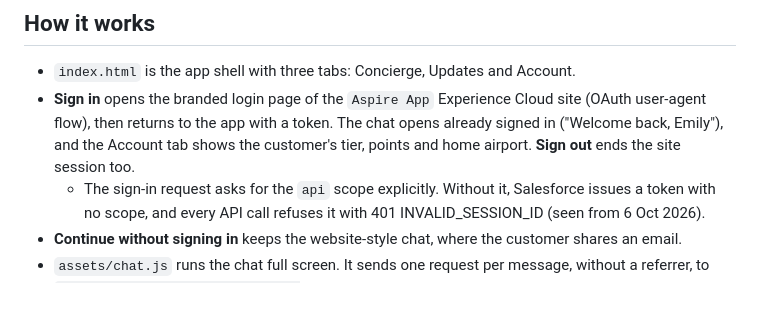
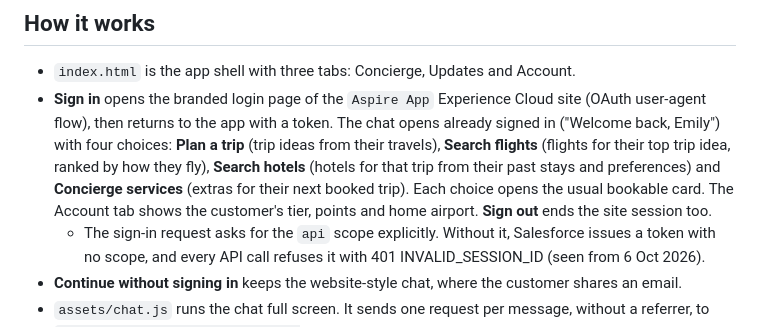
Before and after one commit to ankitsirohi505/aspire-app, a Markdown page: README.md, the part around the change. Rendered like a GitHub page; blank space fills up the shorter version.

Commit message:
README: the welcome menu in the signed-in chat
Co-Authored-By: Claude Opus 5.5 <noreply@anthropic.com>

```diff
--- a/README.md
+++ b/README.md
@@ -30,7 +30,7 @@ The Salesforce side lives in `aspire-app-salesforce` (SFDX project). Its `websit
 ## How it works
 
 - `index.html` is the app shell with three tabs: Concierge, Updates and Account.
-- **Sign in** opens the branded login page of the `Aspire App` Experience Cloud site (OAuth user-agent flow), then returns to the app with a token. The chat opens already signed in ("Welcome back, Emily"), and the Account tab shows the customer's tier, points and home airport. **Sign out** ends the site session too.
+- **Sign in** opens the branded login page of the `Aspire App` Experience Cloud site (OAuth user-agent flow), then returns to the app with a token. The chat opens already signed in ("Welcome back, Emily") with four choices: **Plan a trip** (trip ideas from their travels), **Search flights** (flights for their top trip idea, ranked by how they fly), **Search hotels** (hotels for that trip from their past stays and preferences) and **Concierge services** (extras for their next booked trip). Each choice opens the usual bookable card. The Account tab shows the customer's tier, points and home airport. **Sign out** ends the site session too.
   - The sign-in request asks for the `api` scope explicitly. Without it, Salesforce issues a token with no scope, and every API call refuses it with 401 INVALID_SESSION_ID (seen from 6 Oct 2026).
 - **Continue without signing in** keeps the website-style chat, where the customer shares an email.
 - `assets/chat.js` runs the chat full screen. It sends one request per message, without a referrer, to `https://orgfarm-e88355df2d-dev-ed.develop.my.site.com/aspireappvforcesite/services/apexrest/aspireApp/assist` (with the token when signed in) and keeps the conversation for 12 hours.
```
